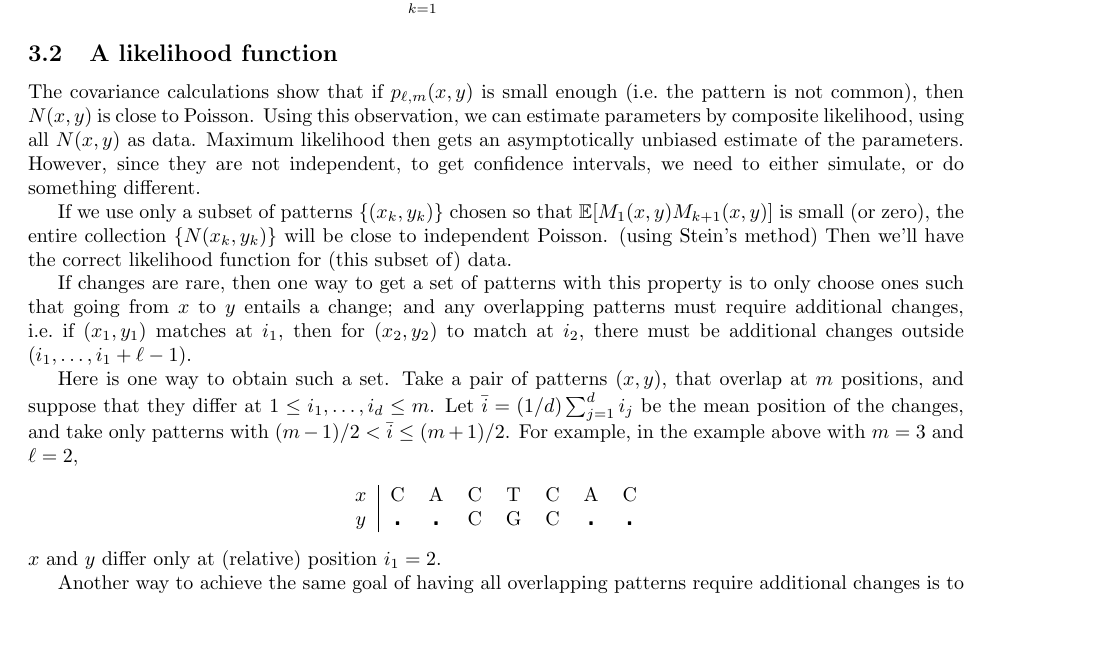
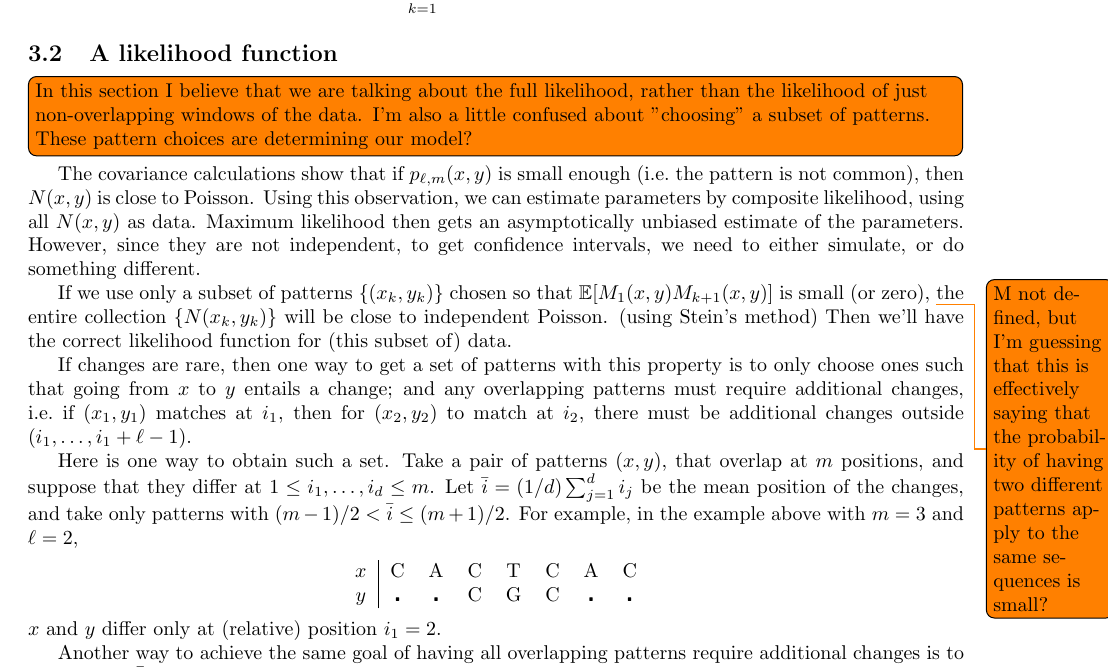
Before and after one commit to petrelharp/context, a LaTeX document (writeups/context-dependence.tex): part of page 6 of 22, cut so that both start at the same text, the shorter picture padded with empty space. Compiled offline with pdfLaTeX.

Commit message:
Some questions for @petrelharp.
This shows the depth of my ignorance. :)

I'd like to better understand how you are approaching likelihood
calculation that has some per-site component but also a nontrivial
motif component. For example, in the CpG model, mutations can arise
because of the "usual" per-nucleotide mutation, or arise because of the
actual CpG motif mutation as you describe. Do we think of this as being
a model with m=1 and l=1? If that's the case then we have many
overlapping motifs, and so then do we only calculate the likelihood for
part of the data via nonoverlapping windows? Or do we choose a clever
parametrization like suggested in 3.2 that has mutually excluding
patterns?

```diff
--- a/writeups/context-dependence.tex
+++ b/writeups/context-dependence.tex
@@ -445,6 +445,10 @@ Similarly, if $(x_1,y_1) \neq (x_2,y_2)$ then
 %%%%
 \subsection{A likelihood function}
 
+\todo[inline]{In this section I believe that we are talking about the full likelihood, rather than the likelihood of just non-overlapping windows of the data.
+I'm also a little confused about "choosing" a subset of patterns.
+These pattern choices are determining our model?}
+
 The covariance calculations show that
 if $p_{\ell,m}(x,y)$ is small enough (i.e.\ the pattern is not common),
 then $N(x,y)$ is close to Poisson.
@@ -454,6 +458,7 @@ Maximum likelihood then gets an asymptotically unbiased estimate of the paramete
 However, since they are not independent, to get confidence intervals, we need to either simulate, or do something different.
 
 If we use only a subset of patterns $\{(x_k,y_k)\}$ chosen so that $\E[M_1(x,y) M_{k+1}(x,y)]$ is small (or zero),
+\todo{M not defined, but I'm guessing that this is effectively saying that the probability of having two different patterns apply to the same sequences is small?}
 the entire collection $\{N(x_k,y_k)\}$ will be close to independent Poisson.
 (using Stein's method)
 Then we'll have the correct likelihood function for (this subset of) data.
```
